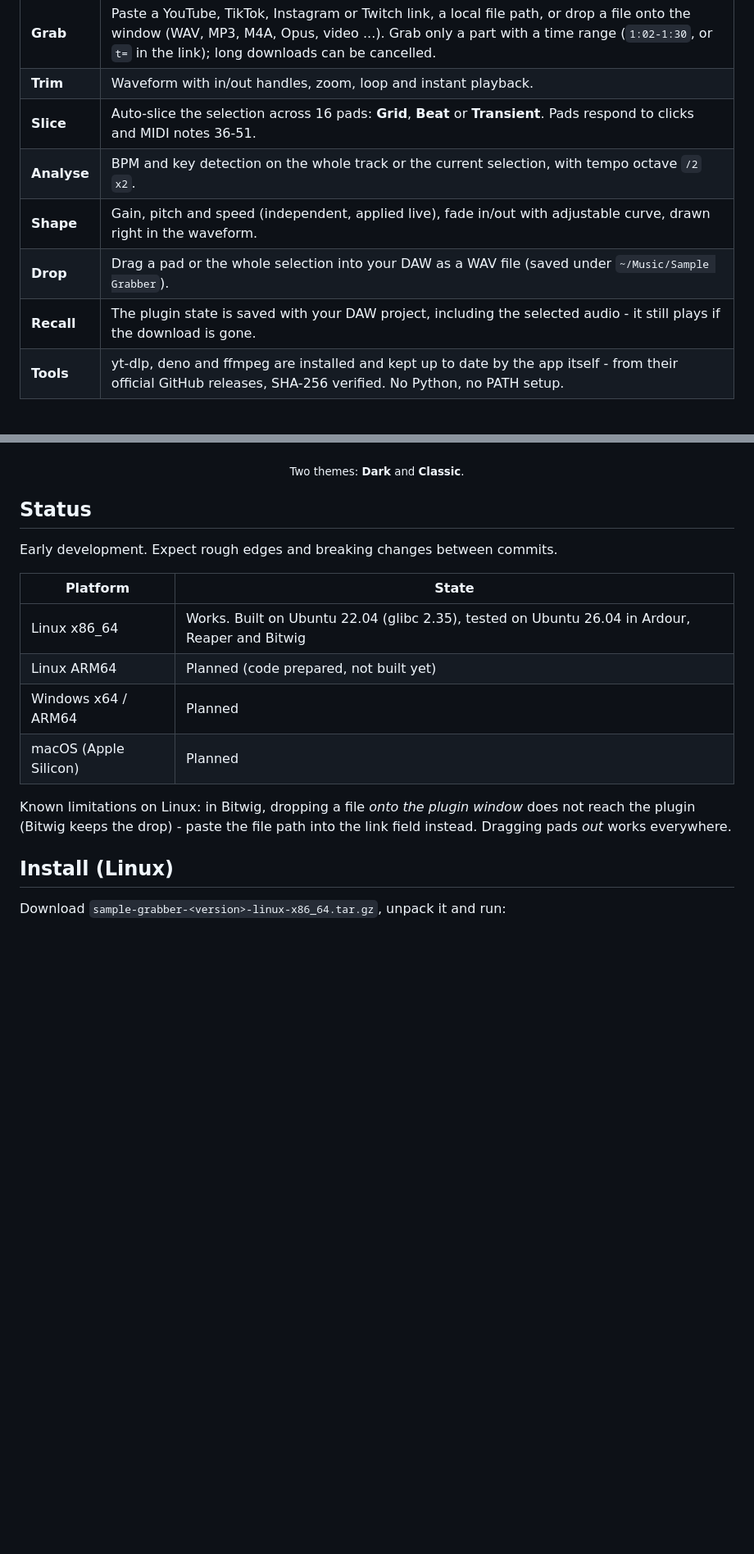
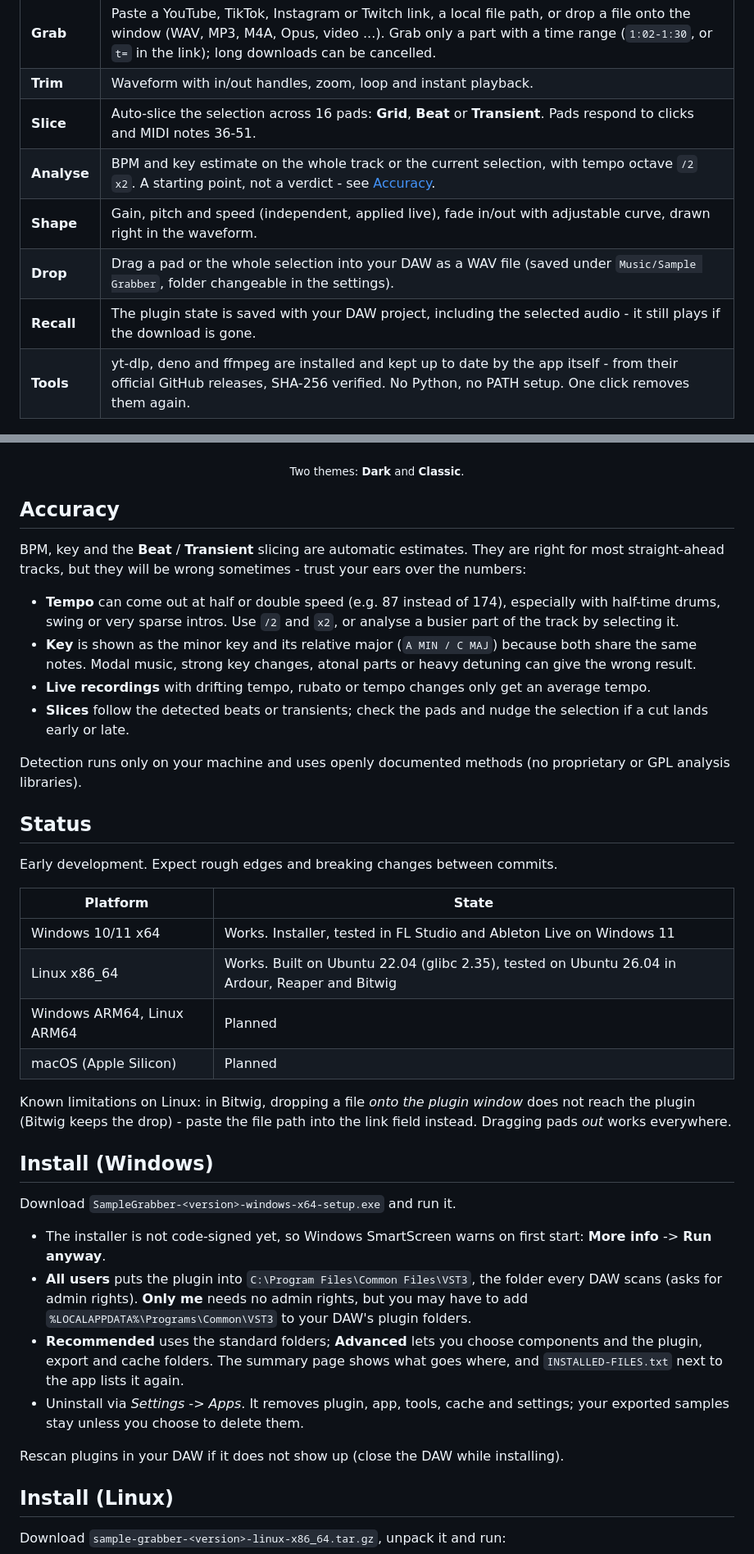
Before and after one commit to mythenstudios/sample-grabber, a Markdown page: README.md, 2 parts joined by grey strips. Shown at 82% size. Rendered like a GitHub page; blank space fills up the shorter version.

```diff
--- a/README.md
+++ b/README.md
@@ -25,11 +25,11 @@
 | **Grab** | Paste a YouTube, TikTok, Instagram or Twitch link, a local file path, or drop a file onto the window (WAV, MP3, M4A, Opus, video ...). Grab only a part with a time range (`1:02-1:30`, or `t=` in the link); long downloads can be cancelled. |
 | **Trim** | Waveform with in/out handles, zoom, loop and instant playback. |
 | **Slice** | Auto-slice the selection across 16 pads: **Grid**, **Beat** or **Transient**. Pads respond to clicks and MIDI notes 36-51. |
-| **Analyse** | BPM and key detection on the whole track or the current selection, with tempo octave `/2` `x2`. |
+| **Analyse** | BPM and key estimate on the whole track or the current selection, with tempo octave `/2` `x2`. A starting point, not a verdict - see [Accuracy](#accuracy). |
 | **Shape** | Gain, pitch and speed (independent, applied live), fade in/out with adjustable curve, drawn right in the waveform. |
-| **Drop** | Drag a pad or the whole selection into your DAW as a WAV file (saved under `~/Music/Sample Grabber`). |
+| **Drop** | Drag a pad or the whole selection into your DAW as a WAV file (saved under `Music/Sample Grabber`, folder changeable in the settings). |
 | **Recall** | The plugin state is saved with your DAW project, including the selected audio - it still plays if the download is gone. |
-| **Tools** | yt-dlp, deno and ffmpeg are installed and kept up to date by the app itself - from their official GitHub releases, SHA-256 verified. No Python, no PATH setup. |
+| **Tools** | yt-dlp, deno and ffmpeg are installed and kept up to date by the app itself - from their official GitHub releases, SHA-256 verified. No Python, no PATH setup. One click removes them again. |
 
 <p align="center">
   <img src="docs/media/hero-dark.png" width="49%" alt="Dark theme">
@@ -37,19 +37,47 @@
 </p>
 <p align="center"><sub>Two themes: <b>Dark</b> and <b>Classic</b>.</sub></p>
 
+## Accuracy
+
+BPM, key and the **Beat** / **Transient** slicing are automatic estimates. They are right for most
+straight-ahead tracks, but they will be wrong sometimes - trust your ears over the numbers:
+
+- **Tempo** can come out at half or double speed (e.g. 87 instead of 174), especially with half-time drums,
+  swing or very sparse intros. Use `/2` and `x2`, or analyse a busier part of the track by selecting it.
+- **Key** is shown as the minor key and its relative major (`A MIN / C MAJ`) because both share the same notes.
+  Modal music, strong key changes, atonal parts or heavy detuning can give the wrong result.
+- **Live recordings** with drifting tempo, rubato or tempo changes only get an average tempo.
+- **Slices** follow the detected beats or transients; check the pads and nudge the selection if a cut lands early or late.
+
+Detection runs only on your machine and uses openly documented methods (no proprietary or GPL analysis libraries).
+
 ## Status
 
 Early development. Expect rough edges and breaking changes between commits.
 
 | Platform | State |
 |---|---|
+| Windows 10/11 x64 | Works. Installer, tested in FL Studio and Ableton Live on Windows 11 |
 | Linux x86_64 | Works. Built on Ubuntu 22.04 (glibc 2.35), tested on Ubuntu 26.04 in Ardour, Reaper and Bitwig |
-| Linux ARM64 | Planned (code prepared, not built yet) |
-| Windows x64 / ARM64 | Planned |
+| Windows ARM64, Linux ARM64 | Planned |
 | macOS (Apple Silicon) | Planned |
 
 Known limitations on Linux: in Bitwig, dropping a file *onto the plugin window* does not reach the plugin
 (Bitwig keeps the drop) - paste the file path into the link field instead. Dragging pads *out* works everywhere.
+
+## Install (Windows)
+
+Download `SampleGrabber-<version>-windows-x64-setup.exe` and run it.
+
+- The installer is not code-signed yet, so Windows SmartScreen warns on first start:
+  **More info** -> **Run anyway**.
+- **All users** puts the plugin into `C:\Program Files\Common Files\VST3`, the folder every DAW scans (asks for admin rights).
+  **Only me** needs no admin rights, but you may have to add `%LOCALAPPDATA%\Programs\Common\VST3` to your DAW's plugin folders.
+- **Recommended** uses the standard folders; **Advanced** lets you choose components and the plugin, export and cache folders.
+  The summary page shows what goes where, and `INSTALLED-FILES.txt` next to the app lists it again.
+- Uninstall via *Settings -> Apps*. It removes plugin, app, tools, cache and settings; your exported samples stay unless you choose to delete them.
+
+Rescan plugins in your DAW if it does not show up (close the DAW while installing).
 
 ## Install (Linux)
 
```
Also changed, not shown: other parts of README.md (+17 -3 lines), docs/media/settings.png.
